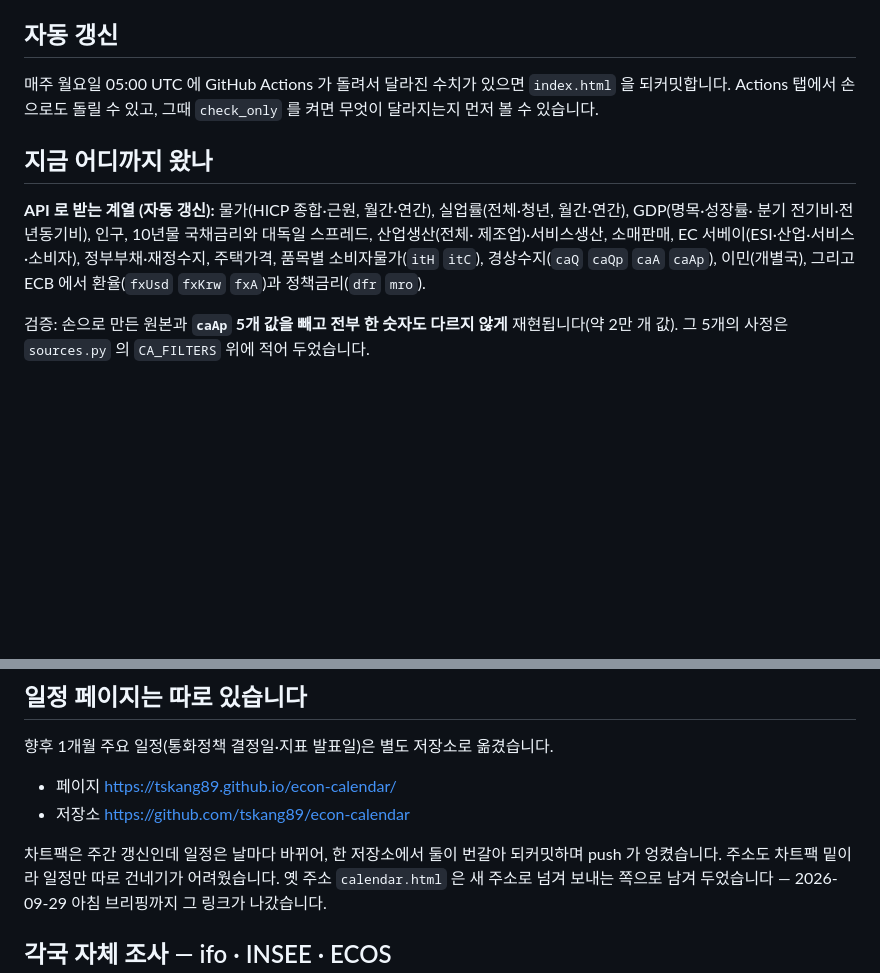
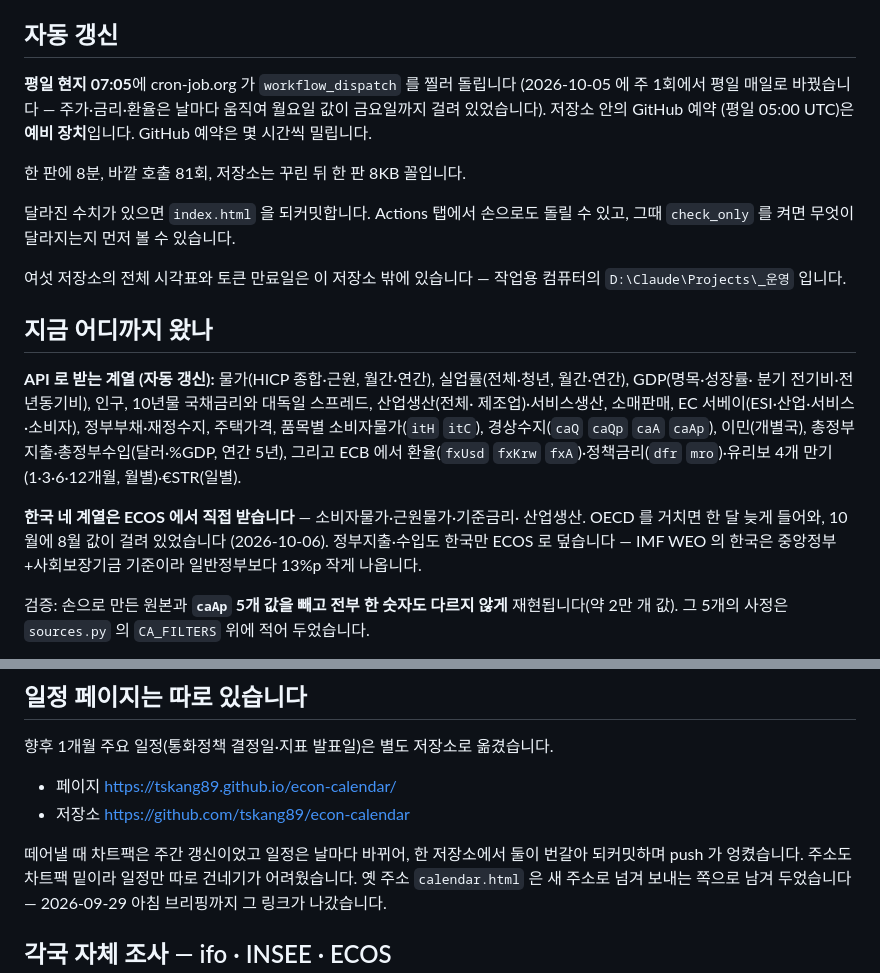
Before and after one commit to tskang89/euro-chartpack, a Markdown page: README.md, 2 parts joined by grey strips. Rendered like a GitHub page; blank space fills up the shorter version.

Commit message:
README 의 묵은 대목을 고친다
갱신 주기가 '매주 월요일 05:00 UTC' 로 적혀 있었다. 2026-10-05 에 평일
매일로 바꾸고 정시는 cron-job.org(07:05)가 맡는데 문서가 따라오지 않았다.

계열 목록에도 그 뒤에 넣은 것이 빠져 있었다 — 총정부지출·총정부수입,
유리보 4개 만기, €STR, 그리고 한국 네 계열을 ECOS 직행으로 돌린 것.
한국 정부지출을 ECOS 로 덮은 까닭(IMF WEO 는 중앙정부+사회보장기금)도
적어 둔다. 숫자가 다르게 보일 때 가장 먼저 찾을 대목이다.

Co-Authored-By: Claude Opus 5 <noreply@anthropic.com>

```diff
--- a/README.md
+++ b/README.md
@@ -39,9 +39,18 @@ python build/build.py           # index.html 을 새로 쓴다
 
 ## 자동 갱신
 
-매주 월요일 05:00 UTC 에 GitHub Actions 가 돌려서 달라진 수치가 있으면
-`index.html` 을 되커밋합니다. Actions 탭에서 손으로도 돌릴 수 있고, 그때
-`check_only` 를 켜면 무엇이 달라지는지 먼저 볼 수 있습니다.
+**평일 현지 07:05**에 cron-job.org 가 `workflow_dispatch` 를 찔러 돌립니다
+(2026-10-05 에 주 1회에서 평일 매일로 바꿨습니다 — 주가·금리·환율은 날마다
+움직여 월요일 값이 금요일까지 걸려 있었습니다). 저장소 안의 GitHub 예약
+(평일 05:00 UTC)은 **예비 장치**입니다. GitHub 예약은 몇 시간씩 밀립니다.
+
+한 판에 8분, 바깥 호출 81회, 저장소는 꾸린 뒤 한 판 8KB 꼴입니다.
+
+달라진 수치가 있으면 `index.html` 을 되커밋합니다. Actions 탭에서 손으로도
+돌릴 수 있고, 그때 `check_only` 를 켜면 무엇이 달라지는지 먼저 볼 수 있습니다.
+
+여섯 저장소의 전체 시각표와 토큰 만료일은 이 저장소 밖에 있습니다 —
+작업용 컴퓨터의 `D:\Claude\Projects\_운영` 입니다.
 
 ## 지금 어디까지 왔나
 
@@ -50,7 +59,14 @@ python build/build.py           # index.html 을 새로 쓴다
 분기 전기비·전년동기비), 인구, 10년물 국채금리와 대독일 스프레드, 산업생산(전체·
 제조업)·서비스생산, 소매판매, EC 서베이(ESI·산업·서비스·소비자), 정부부채·재정수지,
 주택가격, 품목별 소비자물가(`itH` `itC`), 경상수지(`caQ` `caQp` `caA` `caAp`),
-이민(개별국), 그리고 ECB 에서 환율(`fxUsd` `fxKrw` `fxA`)과 정책금리(`dfr` `mro`).
+이민(개별국), 총정부지출·총정부수입(달러·%GDP, 연간 5년), 그리고 ECB 에서
+환율(`fxUsd` `fxKrw` `fxA`)·정책금리(`dfr` `mro`)·유리보 4개 만기(1·3·6·12개월,
+월별)·€STR(일별).
+
+**한국 네 계열은 ECOS 에서 직접 받습니다** — 소비자물가·근원물가·기준금리·
+산업생산. OECD 를 거치면 한 달 늦게 들어와, 10월에 8월 값이 걸려 있었습니다
+(2026-10-06). 정부지출·수입도 한국만 ECOS 로 덮습니다 — IMF WEO 의 한국은
+중앙정부+사회보장기금 기준이라 일반정부보다 13%p 작게 나옵니다.
 
 검증: 손으로 만든 원본과 **`caAp` 5개 값을 빼고 전부 한 숫자도 다르지 않게**
 재현됩니다(약 2만 개 값). 그 5개의 사정은 `sources.py` 의 `CA_FILTERS` 위에
@@ -203,7 +219,7 @@ ECB·연준·한은이 금리를 올렸는데 축이 8월에서 끝나 차트에
 - 페이지 <https://tskang89.github.io/econ-calendar/>
 - 저장소 <https://github.com/tskang89/econ-calendar>
 
-차트팩은 주간 갱신인데 일정은 날마다 바뀌어, 한 저장소에서 둘이 번갈아
+떼어낼 때 차트팩은 주간 갱신이었고 일정은 날마다 바뀌어, 한 저장소에서 둘이 번갈아
 되커밋하며 push 가 엉켰습니다. 주소도 차트팩 밑이라 일정만 따로 건네기가
 어려웠습니다. 옛 주소 `calendar.html` 은 새 주소로 넘겨 보내는 쪽으로
 남겨 두었습니다 — 2026-09-29 아침 브리핑까지 그 링크가 나갔습니다.
```
